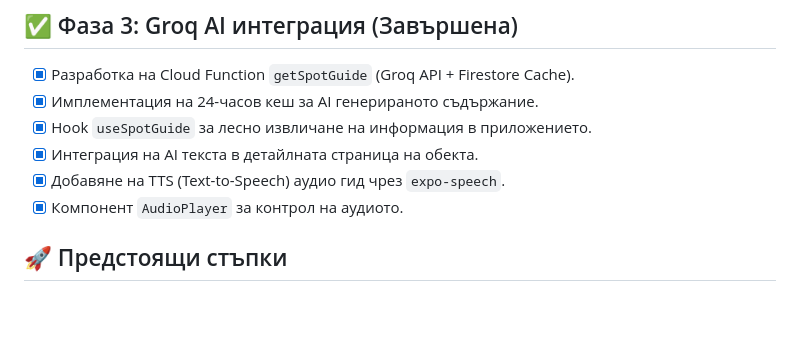
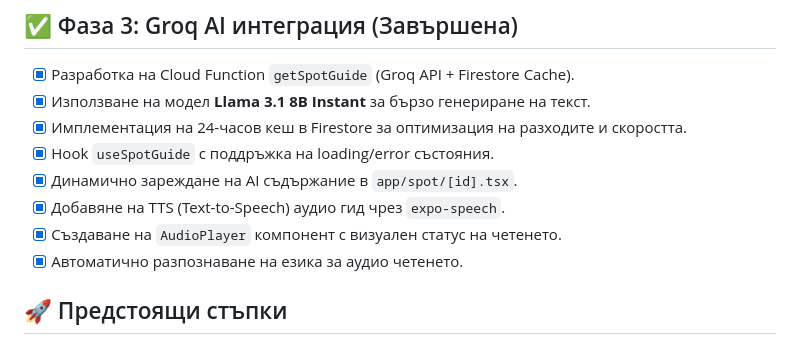
Before and after one commit to Andon-ov/swiss-travel-ai-companion, a Markdown page: PROGRESS.md, the part around the change. GitHub-like rendering; blank space fills up the shorter version.

Commit message:
docs: update PROGRESS.md with more technical details for Phase 3

```diff
--- a/PROGRESS.md
+++ b/PROGRESS.md
@@ -26,11 +26,13 @@
 
 ## ✅ Фаза 3: Groq AI интеграция (Завършена)
 - [x] Разработка на Cloud Function `getSpotGuide` (Groq API + Firestore Cache).
-- [x] Имплементация на 24-часов кеш за AI генерираното съдържание.
-- [x] Hook `useSpotGuide` за лесно извличане на информация в приложението.
-- [x] Интеграция на AI текста в детайлната страница на обекта.
+- [x] Използване на модел **Llama 3.1 8B Instant** за бързо генериране на текст.
+- [x] Имплементация на 24-часов кеш в Firestore за оптимизация на разходите и скоростта.
+- [x] Hook `useSpotGuide` с поддръжка на loading/error състояния.
+- [x] Динамично зареждане на AI съдържание в `app/spot/[id].tsx`.
 - [x] Добавяне на TTS (Text-to-Speech) аудио гид чрез `expo-speech`.
-- [x] Компонент `AudioPlayer` за контрол на аудиото.
+- [x] Създаване на `AudioPlayer` компонент с визуален статус на четенето.
+- [x] Автоматично разпознаване на езика за аудио четенето.
 
 ## 🚀 Предстоящи стъпки
 
```
